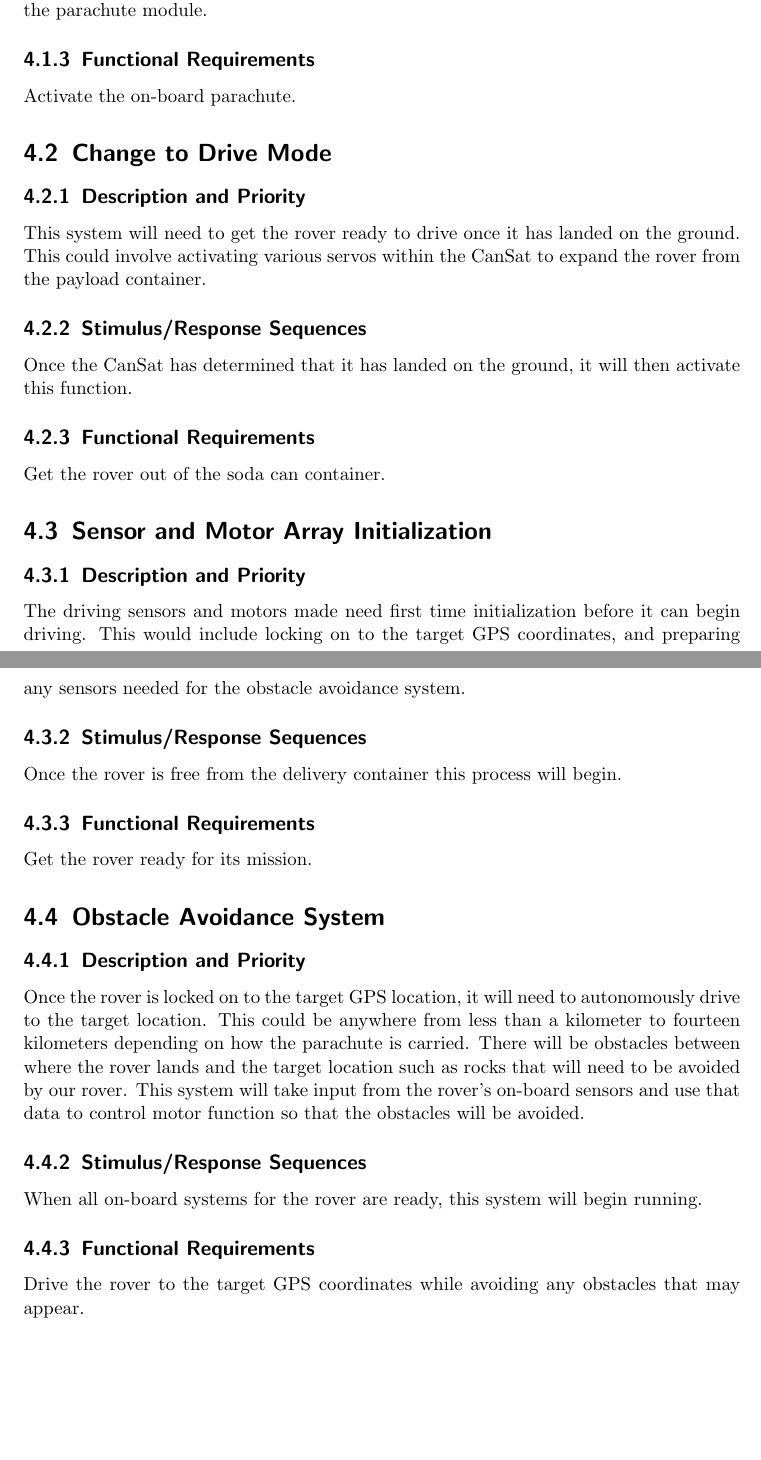
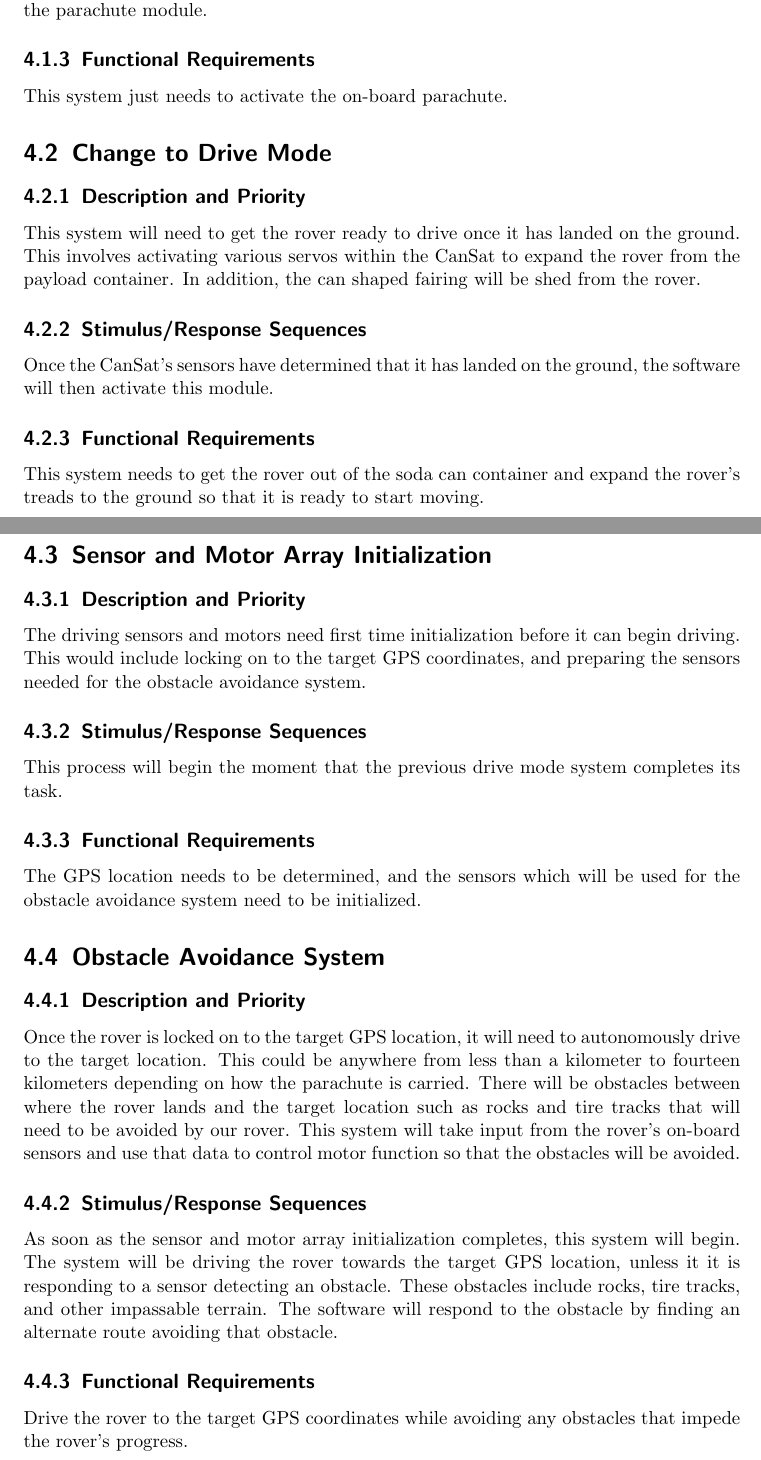
Before and after one commit to ARLISS-oregonstate-1617capstone/ARLISS-Micro-Satellite-Project, a LaTeX document (docs/requirements/srs.tex): two parts of pages 10 and 11 of 13 before the commit and two parts of pages 10 and 11 of 14 after it, joined at a grey line, cut so that both start at the same text, the shorter picture padded with empty space. Compiled offline with pdfLaTeX.

Commit message:
Made Changes to SRS of Requirements Document

```diff
--- a/docs/requirements/srs.tex
+++ b/docs/requirements/srs.tex
@@ -155,42 +155,44 @@ This system will need to detect when the satellite has been deployed from the ro
 This  subsystem will respond to being released from the rocket, after-which it will deploy the parachute module.
 
 \subsection{Functional Requirements}
-Activate the on-board parachute.
+This system just needs to activate the on-board parachute.
 
 
 \section{Change to Drive Mode}
 
 \subsection{Description and Priority}
-This system will need to get the rover ready to drive once it has landed on the ground. This could involve activating various servos within the CanSat to expand the rover from the payload container.
+This system will need to get the rover ready to drive once it has landed on the ground. This involves activating various servos within the CanSat to expand the rover from the payload container. In addition, the can shaped fairing will be shed from the rover.
 
 
 \subsection{Stimulus/Response Sequences}
-Once the CanSat has determined that it has landed on the ground, it will then activate this function.
+Once the CanSat's sensors have determined that it has landed on the ground, the software will then activate this module.
 
 \subsection{Functional Requirements}
-Get the rover out of the soda can container.
+This system needs to get the rover out of the soda can container and expand the rover's treads to the ground so that it is ready to start moving.
+
 \section{Sensor and Motor Array Initialization}
 
 \subsection{Description and Priority}
-	The driving sensors and motors made need first time initialization before it can begin driving. This would include locking on to the target GPS coordinates, and preparing any sensors needed for the obstacle avoidance system.
+The driving sensors and motors need first time initialization before it can begin driving. This would include locking on to the target GPS coordinates, and preparing the sensors needed for the obstacle avoidance system.
 
 
 \subsection{Stimulus/Response Sequences}
-Once the rover is free from the delivery container this process will begin.
+This process will begin the moment that the previous drive mode system completes its task.
 
 \subsection{Functional Requirements}
-Get the rover ready for its mission.
+The GPS location needs to be determined, and the sensors which will be used for the obstacle avoidance system need to be initialized.
+
 \section{Obstacle Avoidance System}
 
 \subsection{Description and Priority}
-	Once the rover is locked on to the target GPS location, it will need to autonomously drive to the target location. This could be anywhere from less than a kilometer to fourteen kilometers depending on how the parachute is carried. There will be obstacles between where the rover lands and the target location such as rocks that will need to be avoided by our rover. This system will take input from the rover's on-board sensors and use that data to control motor function so that the obstacles will be avoided.
+Once the rover is locked on to the target GPS location, it will need to autonomously drive to the target location. This could be anywhere from less than a kilometer to fourteen kilometers depending on how the parachute is carried. There will be obstacles between where the rover lands and the target location such as rocks and tire tracks that will need to be avoided by our rover. This system will take input from the rover's on-board sensors and use that data to control motor function so that the obstacles will be avoided.
 
 
 \subsection{Stimulus/Response Sequences}
-When all on-board systems for the rover are ready, this system will begin running.
+As soon as the sensor and motor array initialization completes, this system will begin. The system will be driving the rover towards the target GPS location, unless it it is responding to a sensor detecting an obstacle. These obstacles include rocks, tire tracks, and other impassable terrain. The software will respond to the obstacle by finding an alternate route avoiding that obstacle.
 
 \subsection{Functional Requirements}
-Drive the rover to the target GPS coordinates while avoiding any obstacles that may appear.
+Drive the rover to the target GPS coordinates while avoiding any obstacles that impede the rover's progress.
 \section{System Feature 5 (and so on)}
 
 \subsection{Description and Priority}
```
Also changed, not shown: docs/requirements/srs.tex (2 more changed lines).
